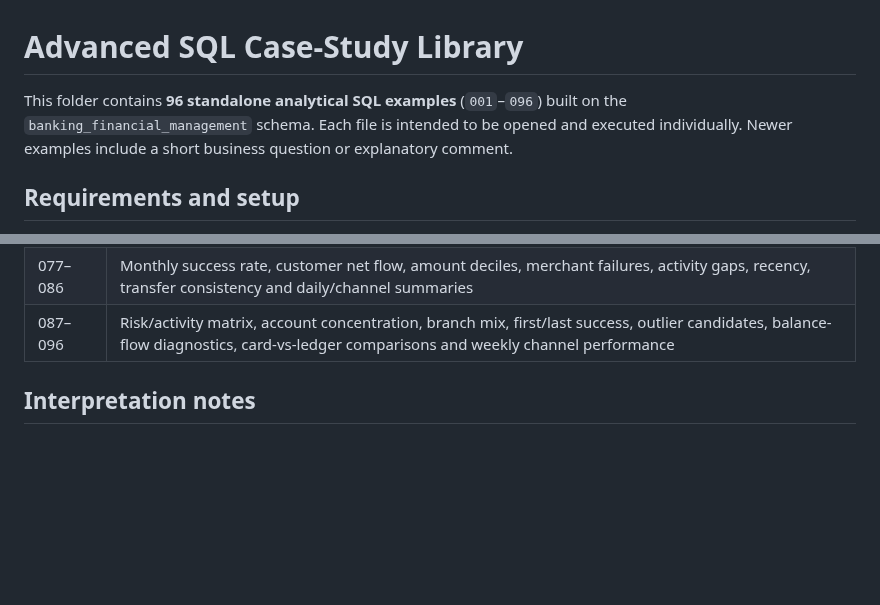
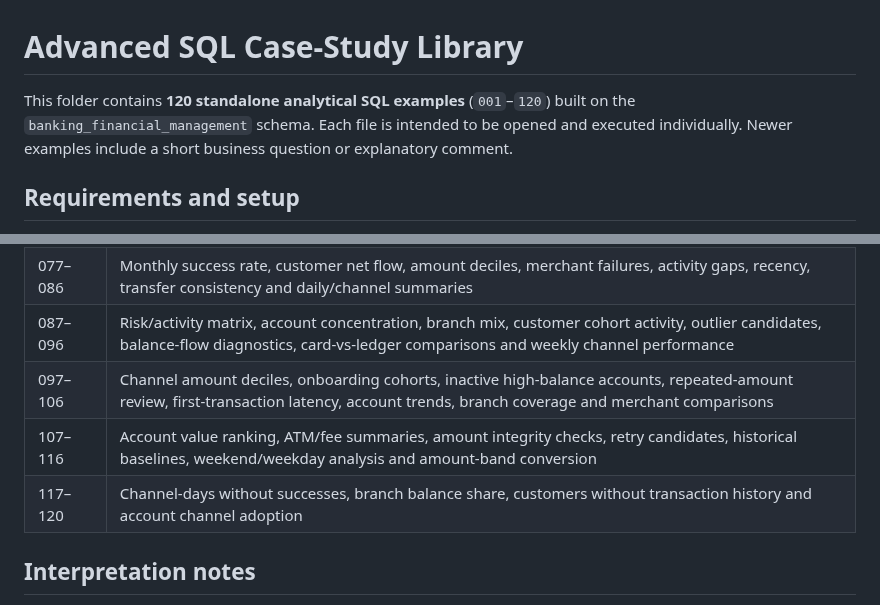
Before and after one commit to mahitech580/Banking-Financial-Transaction-Management-MySQL, a Markdown page: advanced_sql/README.md, 2 parts joined by grey strips. Drawn GitHub-style; blank space fills up the shorter version.

Commit message:
Expand advanced SQL catalog through case study 120

```diff
--- a/advanced_sql/README.md
+++ b/advanced_sql/README.md
@@ -1,6 +1,6 @@
 # Advanced SQL Case-Study Library
 
-This folder contains **96 standalone analytical SQL examples** (`001`–`096`) built on the `banking_financial_management` schema. Each file is intended to be opened and executed individually. Newer examples include a short business question or explanatory comment.
+This folder contains **120 standalone analytical SQL examples** (`001`–`120`) built on the `banking_financial_management` schema. Each file is intended to be opened and executed individually. Newer examples include a short business question or explanatory comment.
 
 ## Requirements and setup
 
@@ -25,7 +25,10 @@ Do not run database reset/setup scripts against production data. All seed record
 | 058–065 | Card portfolio and account/customer coverage |
 | 066–076 | Additional customer, account, transaction and operations analysis |
 | 077–086 | Monthly success rate, customer net flow, amount deciles, merchant failures, activity gaps, recency, transfer consistency and daily/channel summaries |
-| 087–096 | Risk/activity matrix, account concentration, branch mix, first/last success, outlier candidates, balance-flow diagnostics, card-vs-ledger comparisons and weekly channel performance |
+| 087–096 | Risk/activity matrix, account concentration, branch mix, customer cohort activity, outlier candidates, balance-flow diagnostics, card-vs-ledger comparisons and weekly channel performance |
+| 097–106 | Channel amount deciles, onboarding cohorts, inactive high-balance accounts, repeated-amount review, first-transaction latency, account trends, branch coverage and merchant comparisons |
+| 107–116 | Account value ranking, ATM/fee summaries, amount integrity checks, retry candidates, historical baselines, weekend/weekday analysis and amount-band conversion |
+| 117–120 | Channel-days without successes, branch balance share, customers without transaction history and account channel adoption |
 
 ## Interpretation notes
 
```
